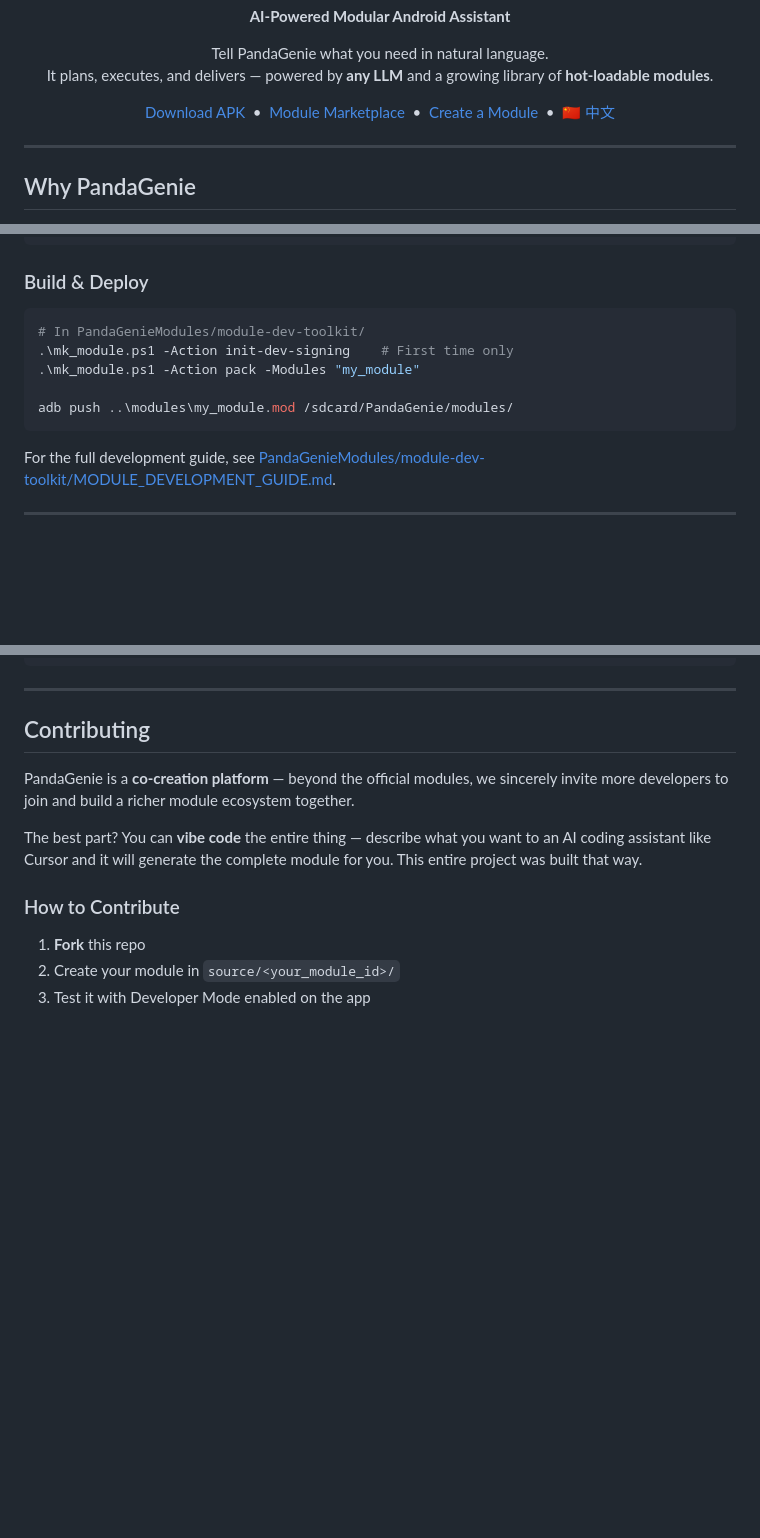
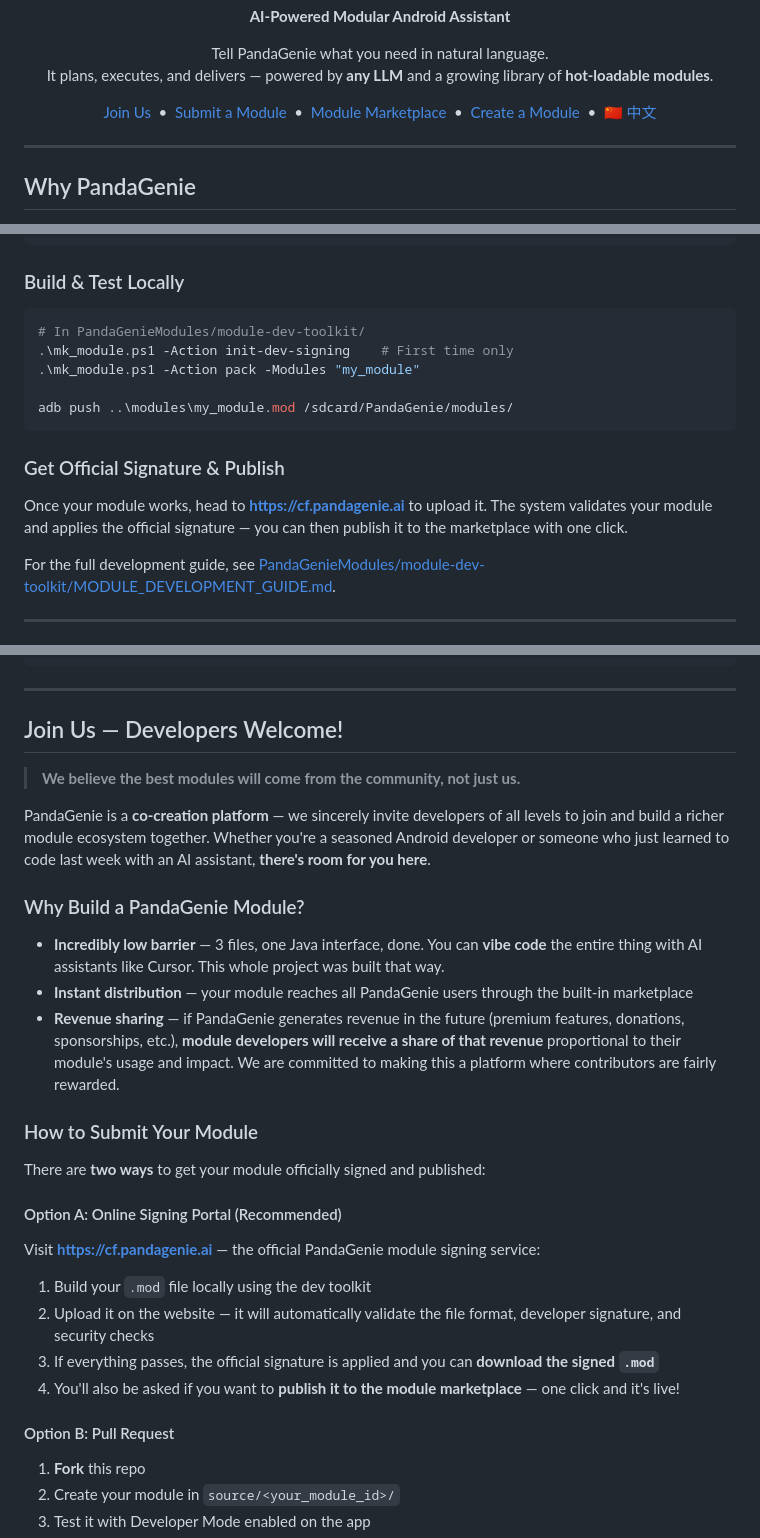
Before and after one commit to Rorschach123/PandaGenieSource, a Markdown page: README.md, 3 parts joined by grey strips. GitHub-like rendering; blank space fills up the shorter version.

````diff
--- a/README.md
+++ b/README.md
@@ -10,7 +10,8 @@ It plans, executes, and delivers — powered by <strong>any LLM</strong> and a g
 </p>
 
 <p>
-  <a href="#download">Download APK</a> &nbsp;&#x2022;&nbsp;
+  <a href="#join-us--developers-welcome">Join Us</a> &nbsp;&#x2022;&nbsp;
+  <a href="https://cf.pandagenie.ai">Submit a Module</a> &nbsp;&#x2022;&nbsp;
   <a href="https://github.com/Rorschach123/PandaGenieModules">Module Marketplace</a> &nbsp;&#x2022;&nbsp;
   <a href="#create-your-own-module">Create a Module</a> &nbsp;&#x2022;&nbsp;
   <a href="README_CN.md">&#x1F1E8;&#x1F1F3; 中文</a>
@@ -191,7 +192,7 @@ public class MyPlugin implements ModulePlugin {
 }
 ```
 
-### Build & Deploy
+### Build & Test Locally
 
 ```powershell
 # In PandaGenieModules/module-dev-toolkit/
@@ -200,6 +201,10 @@ public class MyPlugin implements ModulePlugin {
 
 adb push ..\modules\my_module.mod /sdcard/PandaGenie/modules/
 ```
+
+### Get Official Signature & Publish
+
+Once your module works, head to **[https://cf.pandagenie.ai](https://cf.pandagenie.ai)** to upload it. The system validates your module and applies the official signature — you can then publish it to the marketplace with one click.
 
 For the full development guide, see [PandaGenieModules/module-dev-toolkit/MODULE_DEVELOPMENT_GUIDE.md](https://github.com/Rorschach123/PandaGenieModules/blob/main/module-dev-toolkit/MODULE_DEVELOPMENT_GUIDE.md).
 
@@ -233,13 +238,32 @@ PandaGenieSource/
 
 ---
 
-## Contributing
+## Join Us — Developers Welcome!
 
-PandaGenie is a **co-creation platform** — beyond the official modules, we sincerely invite more developers to join and build a richer module ecosystem together.
+> **We believe the best modules will come from the community, not just us.**
 
-The best part? You can **vibe code** the entire thing — describe what you want to an AI coding assistant like Cursor and it will generate the complete module for you. This entire project was built that way.
+PandaGenie is a **co-creation platform** — we sincerely invite developers of all levels to join and build a richer module ecosystem together. Whether you're a seasoned Android developer or someone who just learned to code last week with an AI assistant, **there's room for you here**.
 
-### How to Contribute
+### Why Build a PandaGenie Module?
+
+- **Incredibly low barrier** — 3 files, one Java interface, done. You can **vibe code** the entire thing with AI assistants like Cursor. This whole project was built that way.
+- **Instant distribution** — your module reaches all PandaGenie users through the built-in marketplace
+- **Revenue sharing** — if PandaGenie generates revenue in the future (premium features, donations, sponsorships, etc.), **module developers will receive a share of that revenue** proportional to their module's usage and impact. We are committed to making this a platform where contributors are fairly rewarded.
+
+### How to Submit Your Module
+
+There are **two ways** to get your module officially signed and published:
+
+#### Option A: Online Signing Portal (Recommended)
+
+Visit **[https://cf.pandagenie.ai](https://cf.pandagenie.ai)** — the official PandaGenie module signing service:
+
+1. Build your `.mod` file locally using the dev toolkit
+2. Upload it on the website — it will automatically validate the file format, developer signature, and security checks
+3. If everything passes, the official signature is applied and you can **download the signed `.mod`**
+4. You'll also be asked if you want to **publish it to the module marketplace** — one click and it's live!
+
+#### Option B: Pull Request
 
 1. **Fork** this repo
 2. Create your module in `source/<your_module_id>/`
````
Also changed, not shown: other parts of README.md (+4 -0 lines), README_CN.md (+34 -6 lines).
